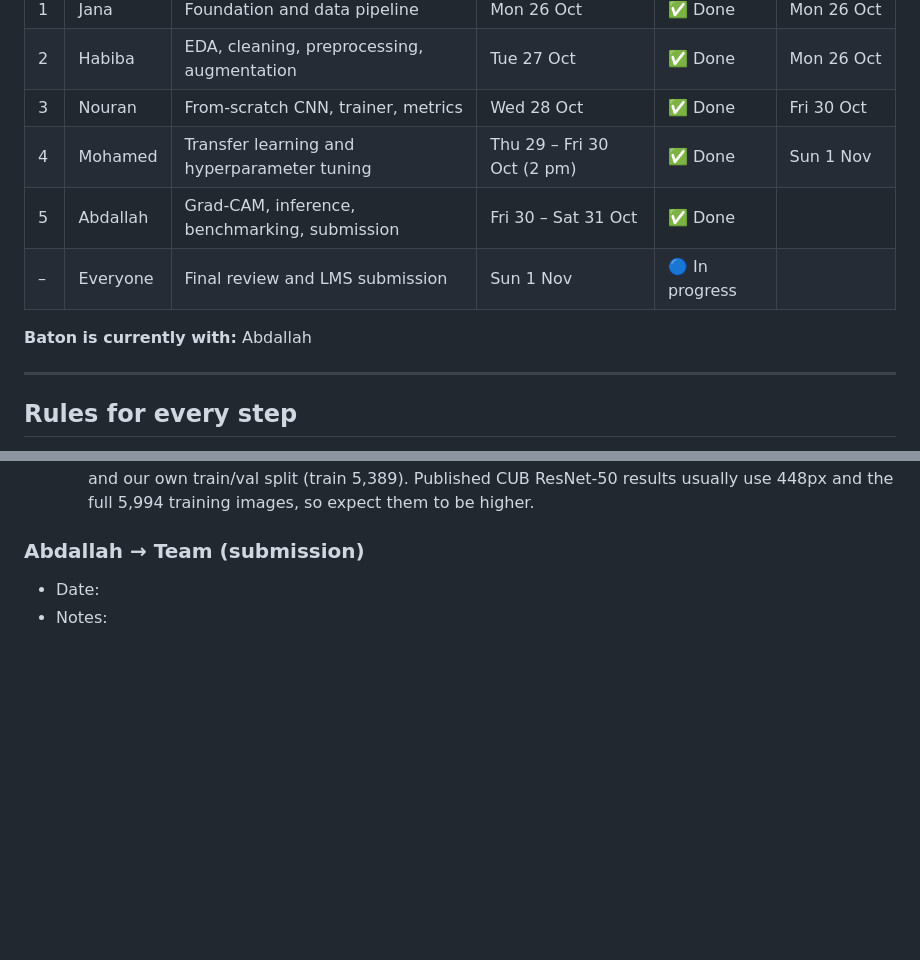
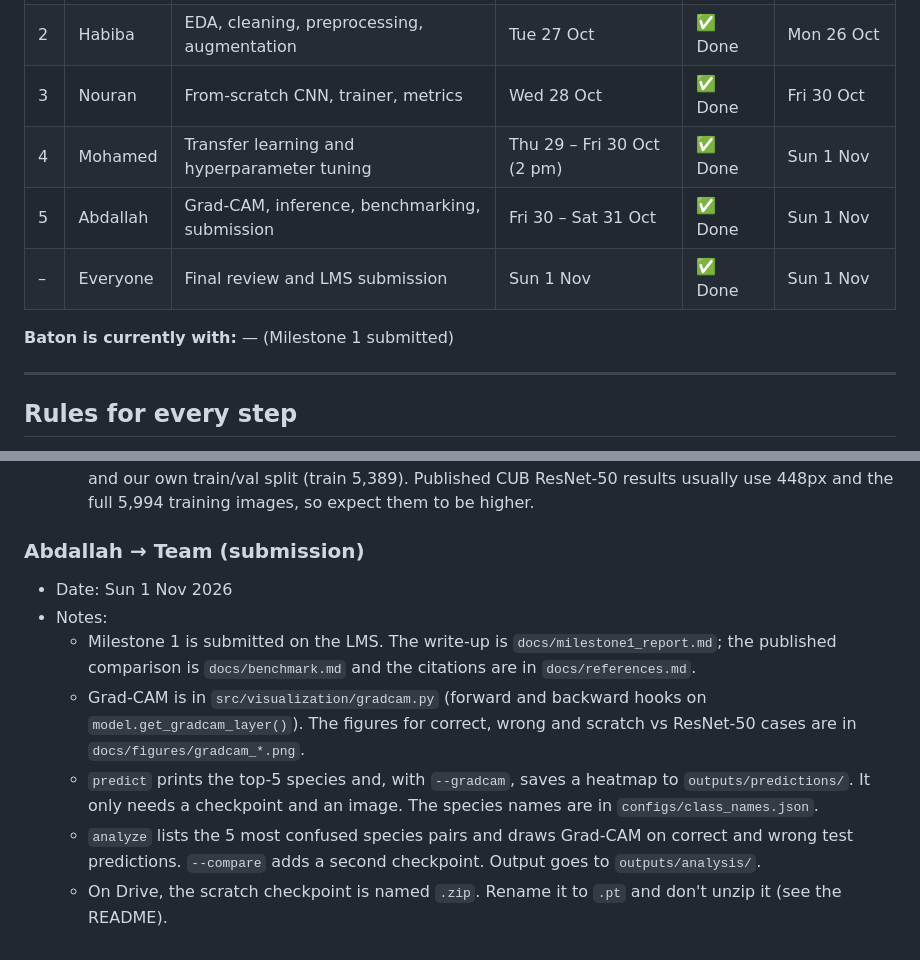
Before and after one commit to janaelshafie/plumage, a Markdown page: MILESTONE1_PLAN.md, 2 parts joined by grey strips. Rendered like a GitHub page; blank space fills up the shorter version.

Commit message:
updated milestone plan

```diff
--- a/MILESTONE1_PLAN.md
+++ b/MILESTONE1_PLAN.md
@@ -20,10 +20,10 @@ Five people, five steps, run in order. Each person finishes their step, commits
 | 2 | Habiba | EDA, cleaning, preprocessing, augmentation | Tue 27 Oct | ✅ Done | Mon 26 Oct |
 | 3 | Nouran | From-scratch CNN, trainer, metrics | Wed 28 Oct | ✅ Done | Fri 30 Oct |
 | 4 | Mohamed | Transfer learning and hyperparameter tuning | Thu 29 – Fri 30 Oct (2 pm) | ✅ Done | Sun 1 Nov |
-| 5 | Abdallah | Grad-CAM, inference, benchmarking, submission | Fri 30 – Sat 31 Oct | ✅ Done | |
-| – | Everyone | Final review and LMS submission | Sun 1 Nov | 🔵 In progress | |
+| 5 | Abdallah | Grad-CAM, inference, benchmarking, submission | Fri 30 – Sat 31 Oct | ✅ Done | Sun 1 Nov |
+| – | Everyone | Final review and LMS submission | Sun 1 Nov | ✅ Done | Sun 1 Nov |
 
-**Baton is currently with:** Abdallah
+**Baton is currently with:** — (Milestone 1 submitted)
 
 ---
 
@@ -287,5 +287,10 @@ update README with final commands
   - For benchmarking: our ResNet-50 uses 224px input, 20 epochs, only the image (no boxes or parts), and our own train/val split (train 5,389). Published CUB ResNet-50 results usually use 448px and the full 5,994 training images, so expect them to be higher.
 
 ### Abdallah → Team (submission)
-- Date:
+- Date: Sun 1 Nov 2026
 - Notes:
+  - Milestone 1 is submitted on the LMS. The write-up is `docs/milestone1_report.md`; the published comparison is `docs/benchmark.md` and the citations are in `docs/references.md`.
+  - Grad-CAM is in `src/visualization/gradcam.py` (forward and backward hooks on `model.get_gradcam_layer()`). The figures for correct, wrong and scratch vs ResNet-50 cases are in `docs/figures/gradcam_*.png`.
+  - `predict` prints the top-5 species and, with `--gradcam`, saves a heatmap to `outputs/predictions/`. It only needs a checkpoint and an image. The species names are in `configs/class_names.json`.
+  - `analyze` lists the 5 most confused species pairs and draws Grad-CAM on correct and wrong test predictions. `--compare` adds a second checkpoint. Output goes to `outputs/analysis/`.
+  - On Drive, the scratch checkpoint is named `.zip`. Rename it to `.pt` and don't unzip it (see the README).
```
Also changed, not shown: other parts of MILESTONE1_PLAN.md (+3 -3 lines).
